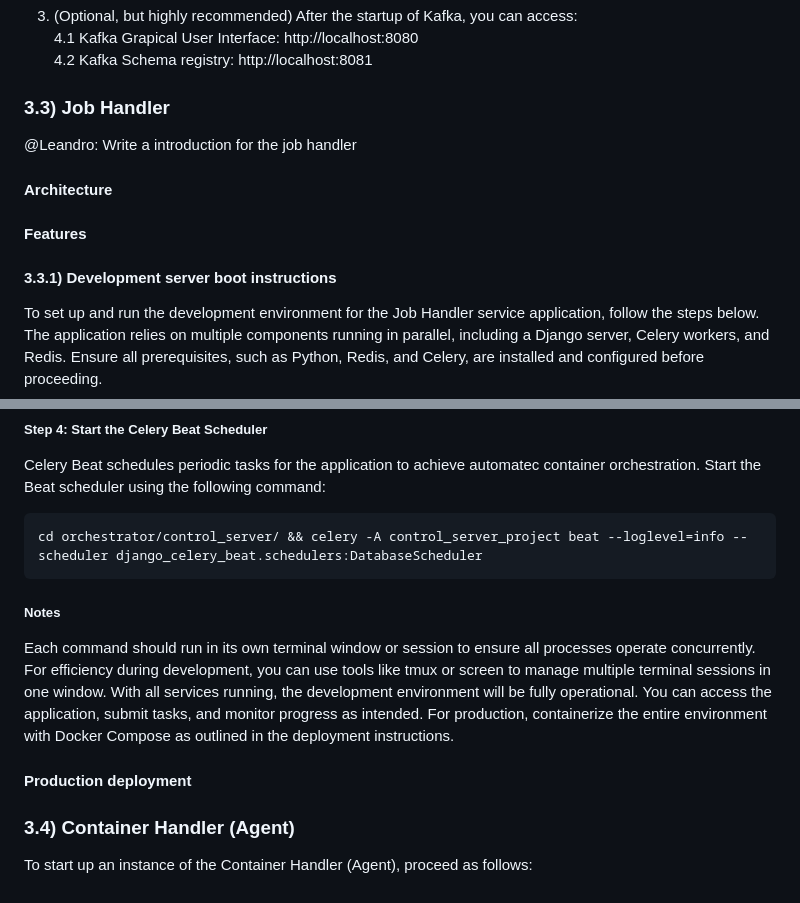
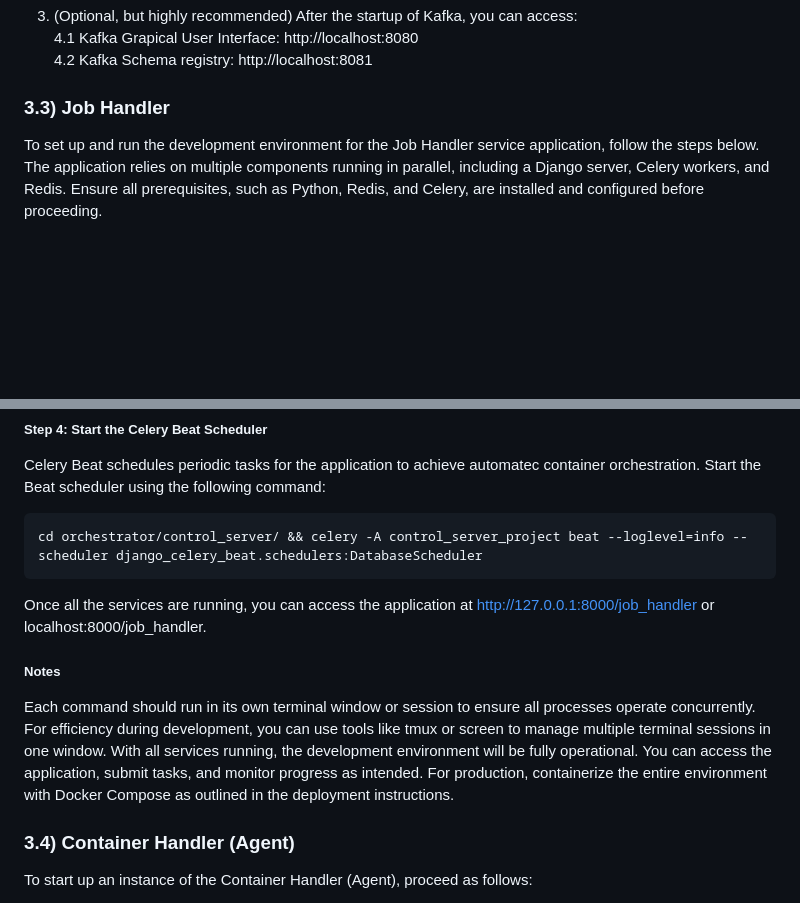
Before and after one commit to TBDM-24-25/SampleGen-Orchestrator, a Markdown page: README.md, 2 parts joined by grey strips. Drawn GitHub-style; blank space fills up the shorter version.

Commit message:
added final sentence in deployment instructions for job handler

````diff
--- a/README.md
+++ b/README.md
@@ -158,10 +158,6 @@ With the provided [Docker Compose File](./kafka/docker-compose.yaml), the instal
 
 
 ### 3.3) Job Handler
-@Leandro: Write a introduction for the job handler
-#### Architecture
-#### Features
-#### 3.3.1) Development server boot instructions
 To set up and run the development environment for the Job Handler service application, follow the steps below. The application relies on multiple components running in parallel, including a Django server, Celery workers, and Redis. Ensure all prerequisites, such as Python, Redis, and Celery, are installed and configured before proceeding.
 
 ##### Step 1: Start Redis with Docker Compose
@@ -211,11 +207,12 @@ Celery Beat schedules periodic tasks for the application to achieve automatec co
 cd orchestrator/control_server/ && celery -A control_server_project beat --loglevel=info --scheduler django_celery_beat.schedulers:DatabaseScheduler
 ```
 
+Once all the services are running, you can access the application at http://127.0.0.1:8000/job_handler or localhost:8000/job_handler.
+
 ##### Notes
 Each command should run in its own terminal window or session to ensure all processes operate concurrently.
 For efficiency during development, you can use tools like tmux or screen to manage multiple terminal sessions in one window.
 With all services running, the development environment will be fully operational. You can access the application, submit tasks, and monitor progress as intended. For production, containerize the entire environment with Docker Compose as outlined in the deployment instructions.
-#### Production deployment
 
 ### 3.4) Container Handler (Agent)
 To start up an instance of the Container Handler (Agent), proceed as follows:
````
